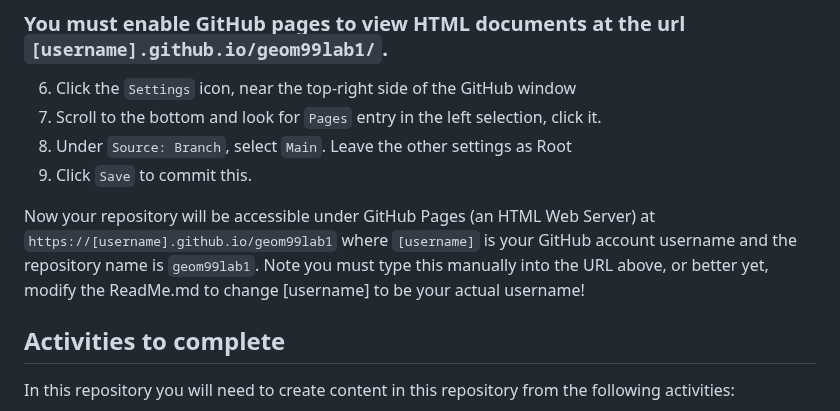
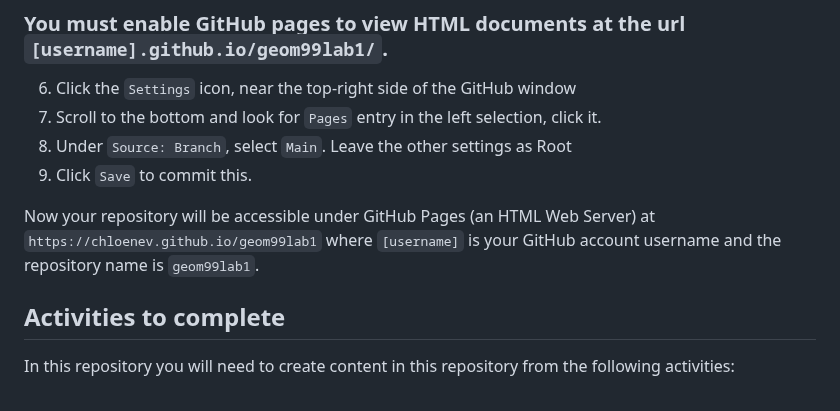
Before and after one commit to chloenev/geom99lab1, a Markdown page: README.md, the part around the change. Drawn GitHub-style.

Commit message:
Update README.md to chloenev username

```diff
--- a/README.md
+++ b/README.md
@@ -22,7 +22,7 @@ First step is to deploy the template into your own account.
 8. Under `Source: Branch`, select `Main`. Leave the other settings as Root
 9. Click `Save` to commit this.
 
-Now your repository will be accessible under GitHub Pages (an HTML Web Server) at `https://[username].github.io/geom99lab1` where `[username]` is your GitHub account username and the repository name is `geom99lab1`. Note you must type this manually into the URL above, or better yet, modify the ReadMe.md to change [username] to be your actual username!
+Now your repository will be accessible under GitHub Pages (an HTML Web Server) at `https://chloenev.github.io/geom99lab1` where `[username]` is your GitHub account username and the repository name is `geom99lab1`.
 
 ## Activities to complete
 
```
